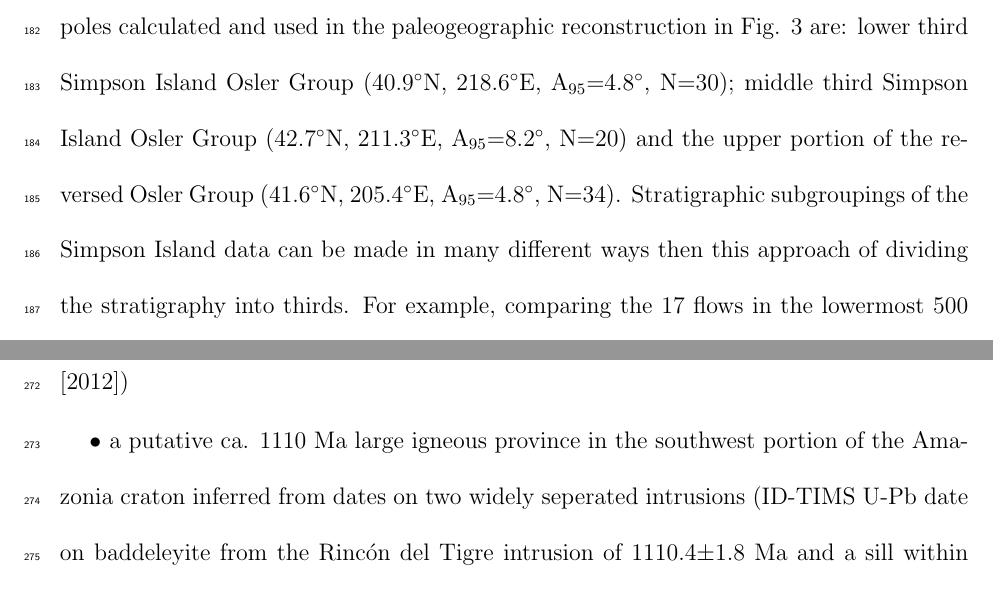
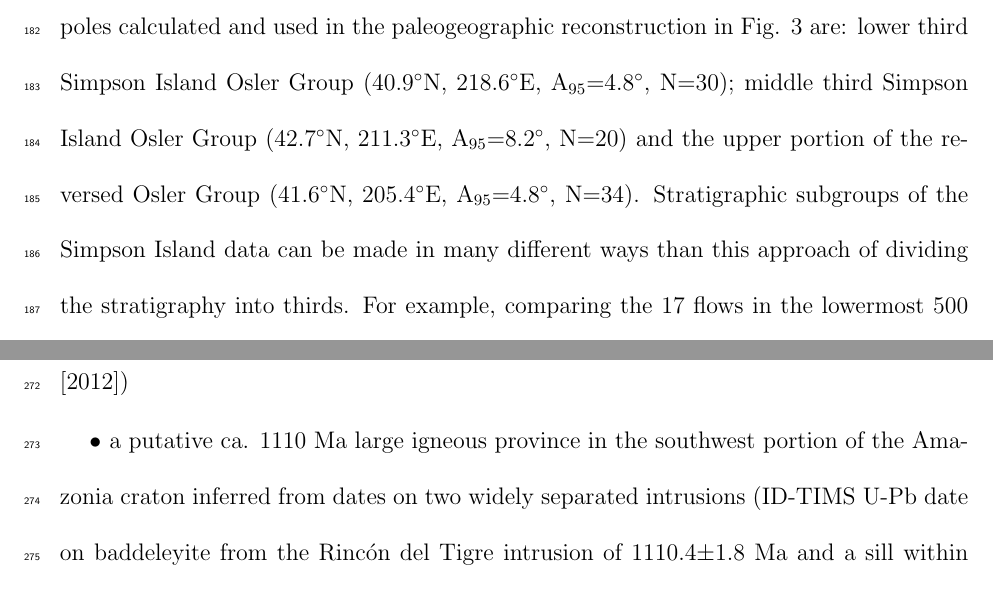
Before and after one commit to Swanson-Hysell/2014_Swanson-Hysell-et-al_Osler, a LaTeX document (2014_Osler_Manuscript_Files/2014_Osler_Manuscript.tex): two parts of pages 10 and 14 of 21, joined at a grey line, cut so that both start at the same text. The pictures show the PDF file 2014_Osler_Manuscript_Files/2014_Osler_Manuscript.pdf that the author committed with the source.

Commit message:
Fixed two spelling typos in the manuscript

```diff
--- a/2014_Osler_Manuscript_Files/2014_Osler_Manuscript.tex
+++ b/2014_Osler_Manuscript_Files/2014_Osler_Manuscript.tex
@@ -225,7 +225,7 @@ At the Institute for Rock Magnetism, specimens were prepared from the samples an
 
 \section{Results and Discussion}
 
-Flow means from the data generated for 84 flows of the Osler Volcanic Group are summarized in Figures \ref{fig:map} and \ref{fig:summary} and the table in the supporting information. To consider whether the flows of the Osler Volcanic Group record progressive paleogeographic change, we take the approach of grouping and comparing data from the lower third of the stratigraphy (0 to 1041 meters; 30 flows), the middle third of the stratigraphy (1041 to 2083 meters; 20 flows) and the upper third of the stratigraphy (2083 to 3124 meters; 34 flows). To test whether these subsets of the data could have been drawn from a common mean, we apply both the Watson V$_{\mathrm w}$ test with Monte Carlo simulation \citep{Watson1983a} and the bootstrap test for a common mean \citep{Tauxe2010a}. Full details associated with these statistical tests are provided in the supporting information. The results from these common mean statistical tests show that the directions from the lower third of the stratigraphy cannot be distinguished from those from the middle third, nor can the directions from the upper third of the stratigraphy be distinguished from those in the middle third. In contrast, directions from the lower third of the stratigraphy can be distinguished from those of the upper third at the 95$\%$ confidence level. This result can be seen visually in Figure \ref{fig:summary} as the $\alpha_{95}$ ellipses associated with the directional means and the A$_{95}$ ellipses associated with the pole means do not overlap. The statistically significant difference between the populations of flow means in the lower and upper third of the stratigraphy, combined with the result that the middle third data has a mean that is an intermediate direction between the lower and upper means, supports the hypothesis that progressive paleogeographic change was ongoing throughout the eruption of the Osler Volcanic Group with Laurentia moving to lower latitudes (see reconstruction Fig. \ref{fig:summary}). The paleomagnetic poles calculated and used in the paleogeographic reconstruction in Fig. \ref{fig:summary} are: lower third Simpson Island Osler Group (40.9$^\circ$N, 218.6$^\circ$E, A$_{95}$=4.8$^\circ$, N=30); middle third Simpson Island Osler Group (42.7$^\circ$N, 211.3$^\circ$E, A$_{95}$=8.2$^\circ$, N=20)  and the upper portion of the reversed Osler Group (41.6$^\circ$N, 205.4$^\circ$E, A$_{95}$=4.8$^\circ$, N=34). Stratigraphic subgroupings of the Simpson Island data can be made in many different ways then this approach of dividing the stratigraphy into thirds. For example, comparing the 17 flows in the lowermost 500 meters against the 17 flows in the uppermost 500 meters, demonstrates that those populations are dramatically different such that the bootstrap test for a common mean shows their x, y and z components to be distinct at the 99$\%$ confidence level (see supporting information for details). Comparing the 41 flows in the lower half of the stratigraphy to the 43 flows in the upper half of the stratigraphy also reveals a statistically significant, but relatively small, difference between the populations (see supporting information for details). We focus on the lower, middle and upper third grouping in our analysis making the judgement that such an analysis strikes the balance between considering the possibility of change through the stratigraphy while binning enough data over thick enough intervals to not to be significantly biased by underaveraging secular variation.
+Flow means from the data generated for 84 flows of the Osler Volcanic Group are summarized in Figures \ref{fig:map} and \ref{fig:summary} and the table in the supporting information. To consider whether the flows of the Osler Volcanic Group record progressive paleogeographic change, we take the approach of grouping and comparing data from the lower third of the stratigraphy (0 to 1041 meters; 30 flows), the middle third of the stratigraphy (1041 to 2083 meters; 20 flows) and the upper third of the stratigraphy (2083 to 3124 meters; 34 flows). To test whether these subsets of the data could have been drawn from a common mean, we apply both the Watson V$_{\mathrm w}$ test with Monte Carlo simulation \citep{Watson1983a} and the bootstrap test for a common mean \citep{Tauxe2010a}. Full details associated with these statistical tests are provided in the supporting information. The results from these common mean statistical tests show that the directions from the lower third of the stratigraphy cannot be distinguished from those from the middle third, nor can the directions from the upper third of the stratigraphy be distinguished from those in the middle third. In contrast, directions from the lower third of the stratigraphy can be distinguished from those of the upper third at the 95$\%$ confidence level. This result can be seen visually in Figure \ref{fig:summary} as the $\alpha_{95}$ ellipses associated with the directional means and the A$_{95}$ ellipses associated with the pole means do not overlap. The statistically significant difference between the populations of flow means in the lower and upper third of the stratigraphy, combined with the result that the middle third data has a mean that is an intermediate direction between the lower and upper means, supports the hypothesis that progressive paleogeographic change was ongoing throughout the eruption of the Osler Volcanic Group with Laurentia moving to lower latitudes (see reconstruction Fig. \ref{fig:summary}). The paleomagnetic poles calculated and used in the paleogeographic reconstruction in Fig. \ref{fig:summary} are: lower third Simpson Island Osler Group (40.9$^\circ$N, 218.6$^\circ$E, A$_{95}$=4.8$^\circ$, N=30); middle third Simpson Island Osler Group (42.7$^\circ$N, 211.3$^\circ$E, A$_{95}$=8.2$^\circ$, N=20)  and the upper portion of the reversed Osler Group (41.6$^\circ$N, 205.4$^\circ$E, A$_{95}$=4.8$^\circ$, N=34). Stratigraphic subgroups of the Simpson Island data can be made in many different ways than this approach of dividing the stratigraphy into thirds. For example, comparing the 17 flows in the lowermost 500 meters against the 17 flows in the uppermost 500 meters, demonstrates that those populations are dramatically different such that the bootstrap test for a common mean shows their x, y and z components to be distinct at the 99$\%$ confidence level (see supporting information for details). Comparing the 41 flows in the lower half of the stratigraphy to the 43 flows in the upper half of the stratigraphy also reveals a statistically significant, but relatively small, difference between the populations (see supporting information for details). We focus on the lower, middle and upper third grouping in our analysis making the judgement that such an analysis strikes the balance between considering the possibility of change through the stratigraphy while binning enough data over thick enough intervals to not to be significantly biased by under-averaging secular variation.
 
 The paleomagnetic data developed by \citet{Halls1974a} come from the Osler Volcanic Group in the Nipigon Straits region. The data were obtained from the uppermost part of the stratigraphy below the angular unconformity on Puff Island that separates the flows of reversed polarity from younger flows of normal polarity (only a few of which are preserved before the sequence is submerged beneath Lake Superior). The \citet{Halls1974a} data of reversed polarity (N=25,  http://earthref.org/MAGIC/9518) comes from a portion of the stratigraphy that should correlate with the upper third of the stratigraphy at Simpson Island. Watson and bootstrap tests for a common mean between the \citet{Halls1974a} data of reversed polarity and data from the upper third of the stratigraphy at Simpson Island are positive indicating that the populations of directions cannot be distinguished from one another---consistent with this stratigraphic correlation. In contrast, tests for a common mean between the reversed polarity \citet{Halls1974a} data and the lower third of the Simpson Island stratigraphy fail. This result indicates that the populations are statistically distinct, building on the result that there was significant paleogeographic change recorded by the Osler Volcanic Group. Given that the data from the upper third of the stratigraphy on Simpson Island correlate stratigraphically and share a common mean with the Halls (1974) data from the Nipigon Straits region, we can calculate a mean paleomagnetic pole for the upper portion of the reversed Osler Group stratigraphy (42.5$^\circ$N, 201.6$^\circ$E, A$_{95}$=3.7$^\circ$, N=59) that can be assigned an approximate age of 1105$\pm$2 Ma.
 
@@ -241,7 +241,7 @@ At the same time that the Midcontinent Rift was initiating in Laurentia the foll
 \item the Umkondo large igneous province of the Kalahari Craton (many ID-TIMS U-Pb dates on zircon and baddeleyite between 1112 and 1108 Ma; \cite{Hanson2004a})
 \item  thick and extensive gabbro-norite (GN) dikes exposed in the southwest Angola portion of the Congo Craton (one of which has an ID-TIMS U-Pb date on baddeleyite of 1110.3$\pm$2.5 Ma; \cite{Ernst2013a})
 \item the Mahoba suite of dikes of the India Craton (one of which, the ``Great Dike of Mahoba" has an laser ablation U-Pb date on zircon of 1112.7$\pm$7.4 Ma; \cite{Pradhan2012a})
-\item a putative ca. 1110 Ma large igneous province in the southwest portion of the Amazonia craton inferred from dates on two widely seperated intrusions (ID-TIMS U-Pb date on baddeleyite from the Rinc\'on del Tigre intrusion of 1110.4$\pm$1.8 Ma and a sill within Aguepe\'i sediments with a ID-TIMS U-Pb date on baddeleyite of 1111.5$\pm$1.5 Ma \cite{Hamilton2012a})
+\item a putative ca. 1110 Ma large igneous province in the southwest portion of the Amazonia craton inferred from dates on two widely separated intrusions (ID-TIMS U-Pb date on baddeleyite from the Rinc\'on del Tigre intrusion of 1110.4$\pm$1.8 Ma and a sill within Aguepe\'i sediments with a ID-TIMS U-Pb date on baddeleyite of 1111.5$\pm$1.5 Ma \cite{Hamilton2012a})
 \end{itemize}
 
 This contemporaneous voluminous volcanism on five late Mesoproterozoic cratons is coincident with the onset of Laurentia's rapid plate motion. This temporal correlation suggests that this time period was characterized by particularly vigorous mantle convection, which could have contributed to large igneous province development and to the driving forces that resulted in rapid plate motion and/or true polar wander.
```
Also changed, not shown: 2014_Osler_Manuscript_Files/2014_Osler_Manuscript.pdf, 2 other files.
